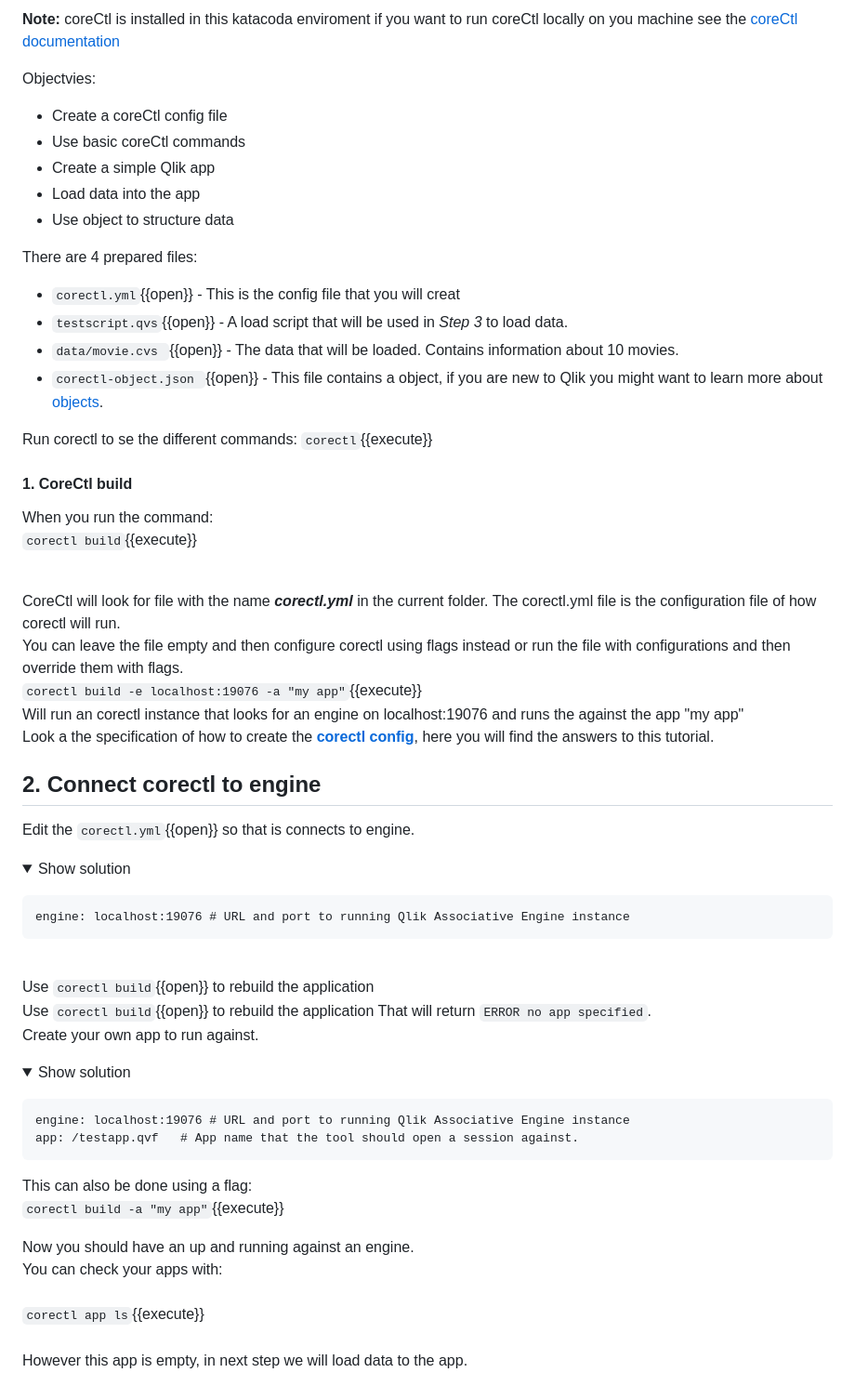
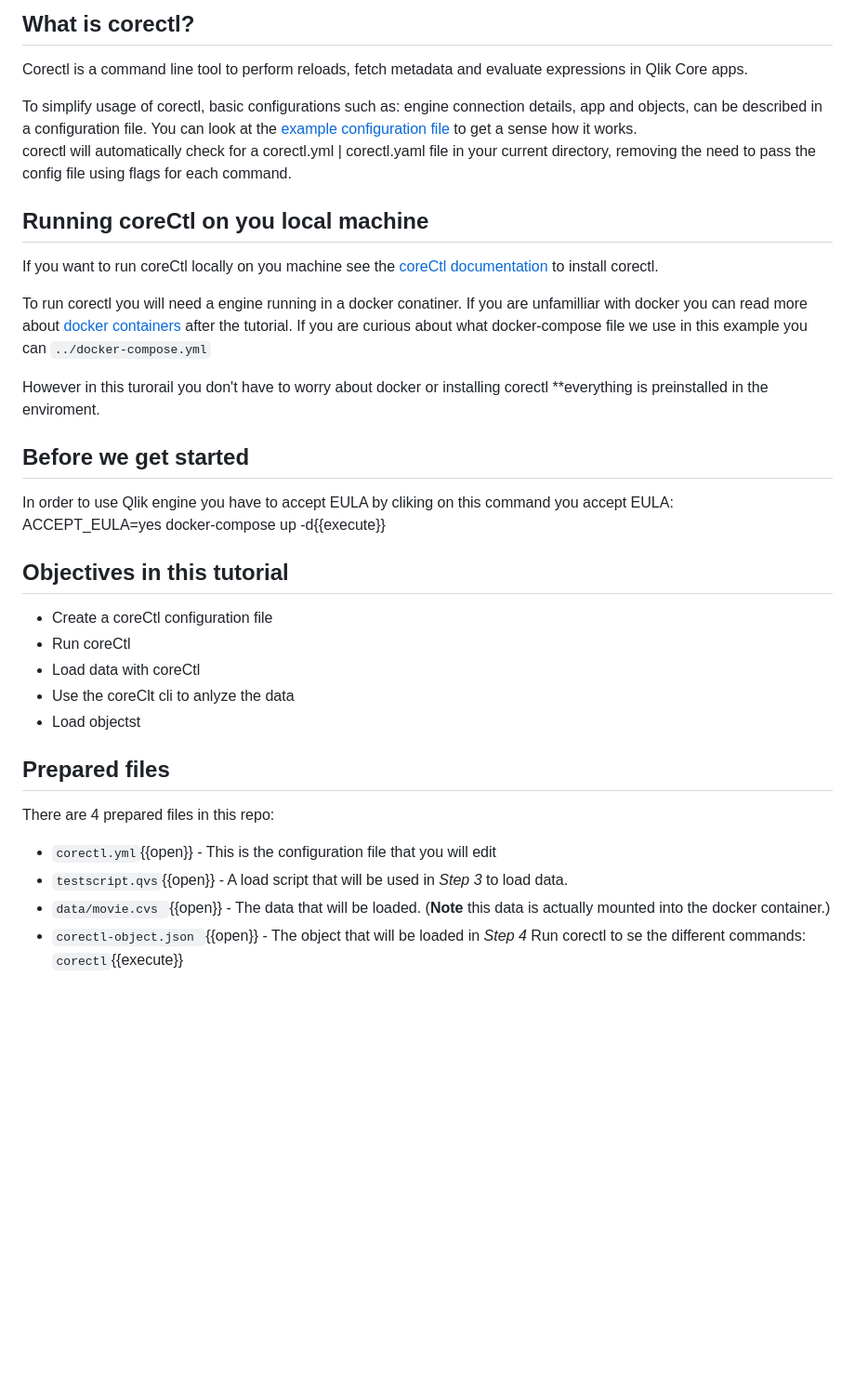
Before and after one commit to alexanderpalsson/katacoda-scenarios, a Markdown page: qlik-corectl/step1.md, the part around the change. Shown: that part at 93% size. GitHub-like rendering; folded sections open; blank space fills up the shorter version.

```diff
--- a/qlik-corectl/step1.md
+++ b/qlik-corectl/step1.md
@@ -1,65 +1,36 @@
-**Note:** coreCtl is installed in this katacoda enviroment if you want to run coreCtl locally on you machine see the [coreCtl documentation](https://github.com/qlik-oss/corectl)
+## What is corectl?
+Corectl is a command line tool to perform reloads, fetch metadata and evaluate expressions in Qlik Core apps. <br>
 
-Objectvies:
-* Create a coreCtl config file
-* Use basic coreCtl commands
-* Create a simple Qlik app
-* Load data into the app
-* Use object to structure data
+To simplify usage of corectl, basic configurations such as: engine connection details, app and objects, can be described in a configuration file. You can look at the [example configuration file](https://github.com/qlik-oss/corectl/blob/master/examples/corectl.yml) to get a sense how it works.<br>
+corectl will automatically check for a corectl.yml | corectl.yaml file in your current directory, removing the need to pass the config file using flags for each command.
 
-There are 4 prepared files:
-* `corectl.yml`{{open}} - This is the config file that you will creat
+
+## Running coreCtl on you local machine
+If you want to run coreCtl locally on you machine see the [coreCtl documentation](https://github.com/qlik-oss/corectl) to install corectl.
+
+To run corectl you will need a engine running in a docker conatiner. If you are unfamilliar with docker you can read more about [docker containers](https://www.docker.com/resources/what-container) after the tutorial. If you are curious about what docker-compose file we use in this example you can `../docker-compose.yml`
+
+However in this turorail you don't have to worry about docker or installing corectl **everything is preinstalled in the enviroment.
+
+
+## Before we get started
+
+In order to use Qlik engine you have to accept EULA by cliking on this command you accept EULA: <br>
+ACCEPT_EULA=yes docker-compose up -d{{execute}}
+
+## Objectives in this tutorial
+
+* Create a coreCtl configuration file
+* Run coreCtl
+* Load data with coreCtl
+* Use the coreClt cli to anlyze the data
+* Load objectst
+
+## Prepared files
+There are 4 prepared files in this repo:
+* `corectl.yml`{{open}} - This is the configuration file that you will edit
 * `testscript.qvs`{{open}} - A load script that will be used in *Step 3* to load data.
-* `data/movie.cvs `{{open}} - The data that will be loaded. Contains information about 10 movies.
-* `corectl-object.json `{{open}} - This file contains a object, if you are new to Qlik you might want to learn more about [objects](http://help.qlik.com/en-US/sense-developer/June2019/SubSystems/Platform/Content/Sense_PlatformOverview/Concepts/GenericObject.htm).
-
+* `data/movie.cvs `{{open}} - The data that will be loaded. (**Note** this data is actually mounted into the docker container.)
+* `corectl-object.json `{{open}} - The object that will be loaded in *Step 4*
 Run corectl to se the different commands:
 `corectl`{{execute}}
-
-#### 1. CoreCtl build
-When you run the command: <br> `corectl build`{{execute}} <br> <br>
-
-CoreCtl will look for file with the name ***corectl.yml*** in the current folder. The corectl.yml file is the configuration file of how corectl will run. <br> You can leave the file empty and then configure corectl using flags instead or run the file with configurations and then override them with flags.
-<br>`corectl build -e localhost:19076 -a "my app"`{{execute}} <br>
-Will run an corectl instance that looks for an engine on localhost:19076 and runs the against the app "my app"
-<br>
-Look a the specification of how to create the [**corectl config**](https://github.com/qlik-oss/corectl/blob/master/docs/corectl_config.md), here you will find the answers to this tutorial.
-
-## 2. Connect corectl to engine
-
-Edit the `corectl.yml`{{open}} so that is connects to engine.
-
-<details> <summary>Show solution</summary>
-<p>
-<pre class="file" data-target="clipboard">engine: localhost:19076 # URL and port to running Qlik Associative Engine instance
-</pre>
-</p>
-</details>
-<br>
-
- Use `corectl build`{{open}} to rebuild the application
- <br>
- Use `corectl build`{{open}} to rebuild the application
- That will return `ERROR no app specified`.
- <br>
- Create your own app to run against.
-
- <details> <summary>Show solution</summary>
- <p>
-<pre class="file" data-target="clipboard">engine: localhost:19076 # URL and port to running Qlik Associative Engine instance
-app: /testapp.qvf   # App name that the tool should open a session against.
-</pre>
-</p>
-This can also be done using a flag:
-<br>
-
-`corectl build -a "my app"`{{execute}}
-</details>
-
-
-Now you should have an up and running against an engine. <br>
-You can check your apps with: <br> <br>
-`corectl app ls`{{execute}}
-<br>
-<br>
-However this app is empty, in next step we will load data to the app.
```
Also changed, not shown: qlik-corectl/intro.md (+1 -1 lines), qlik-corectl/step2.md (+33 -25 lines), qlik-corectl/assets/flags.png (added), 3 other files.
